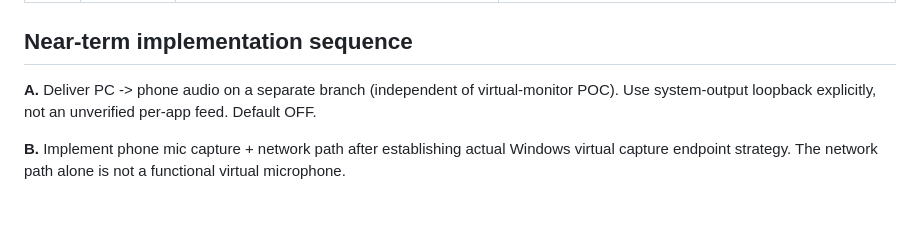
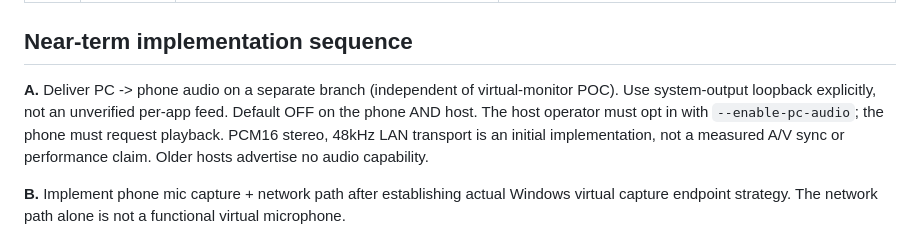
Before and after one commit to braindamp/deskfuse, a Markdown page: plans/DeskFuse_Product_Deliverables_2026-10-20.md, the part around the change. Drawn GitHub-style; blank space fills up the shorter version.

Commit message:
plan: record host-side consent gate and audio delivery boundary

```diff
--- a/plans/DeskFuse_Product_Deliverables_2026-10-20.md
+++ b/plans/DeskFuse_Product_Deliverables_2026-10-20.md
@@ -34,7 +34,7 @@ Status: delivery checklist, 20 October 2026. Distinguish implemented building bl
 
 ## Near-term implementation sequence
 
-**A.** Deliver PC -> phone audio on a separate branch (independent of virtual-monitor POC). Use system-output loopback explicitly, not an unverified per-app feed. Default OFF.
+**A.** Deliver PC -> phone audio on a separate branch (independent of virtual-monitor POC). Use system-output loopback explicitly, not an unverified per-app feed. Default OFF on the phone AND host. The host operator must opt in with `--enable-pc-audio`; the phone must request playback. PCM16 stereo, 48kHz LAN transport is an initial implementation, not a measured A/V sync or performance claim. Older hosts advertise no audio capability.
 
 **B.** Implement phone mic capture + network path after establishing actual Windows virtual capture endpoint strategy. The network path alone is not a functional virtual microphone.
 
```
